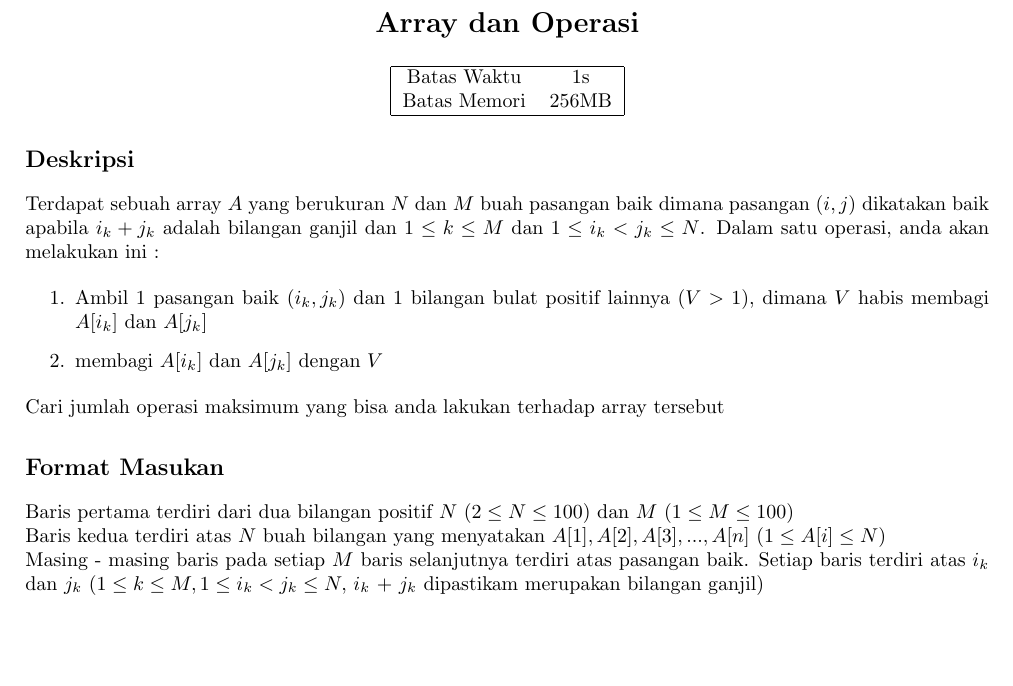
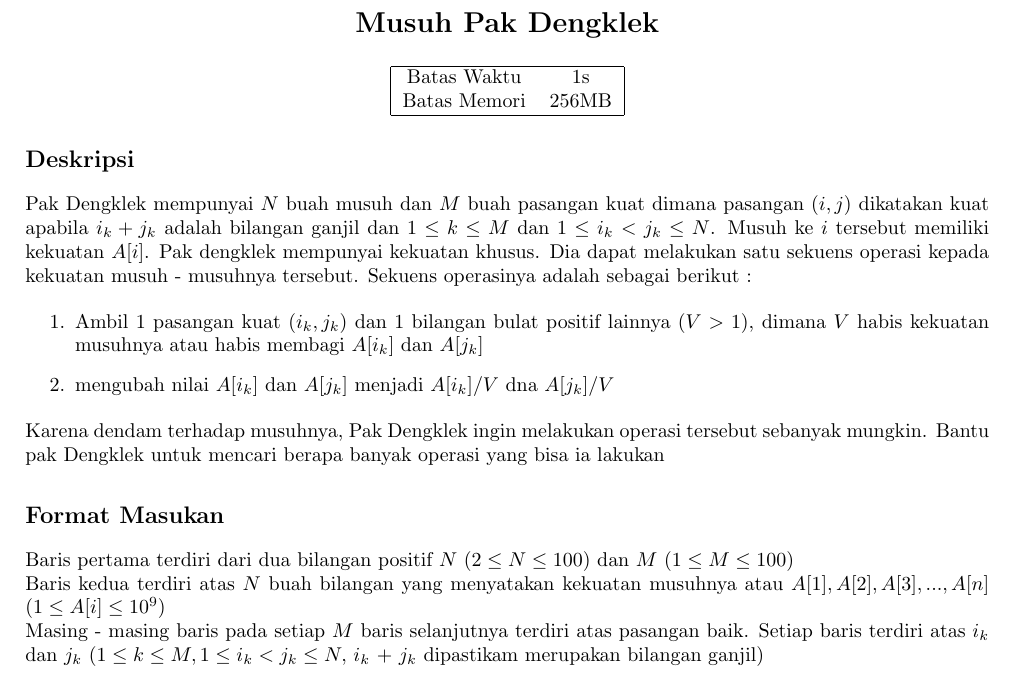
Before and after one commit to DewanaGustavus/Projek-Intern-CnC, a LaTeX document (Soal/Graph-Maxflow/statement.tex): part of the page, cut at the place of the change, the shorter picture padded with empty space. Compiled offline with pdfLaTeX.

Commit message:
Update statement.tex

```diff
--- a/Soal/Graph-Maxflow/statement.tex
+++ b/Soal/Graph-Maxflow/statement.tex
@@ -46,7 +46,7 @@
 \begin{center}
 
 
-    \section*{Array dan Operasi} % ganti judul soal
+    \section*{Musuh Pak Dengklek} % ganti judul soal
 
     \begin{tabular}{ | c c | }
         \hline
@@ -57,16 +57,16 @@
 \end{center}
 
 \subsection*{Deskripsi}
-Terdapat sebuah array $A$ yang berukuran $N$ dan $M$ buah pasangan baik dimana pasangan ($i,j$) dikatakan baik apabila $i_k + j_k$ adalah bilangan ganjil dan $1 \leq k \leq M$ dan $1 \leq i_k < j_k \leq N$. Dalam satu operasi, anda akan melakukan ini :
+Pak Dengklek mempunyai $N$ buah musuh dan $M$ buah pasangan kuat dimana pasangan ($i,j$) dikatakan kuat apabila $i_k + j_k$ adalah bilangan ganjil dan $1 \leq k \leq M$ dan $1 \leq i_k < j_k \leq N$. Musuh ke $i$ tersebut memiliki kekuatan $A[i]$. Pak dengklek mempunyai kekuatan khusus. Dia dapat melakukan satu sekuens operasi kepada kekuatan  musuh - musuhnya tersebut. Sekuens operasinya adalah sebagai berikut :
 \begin{enumerate}
-    \item Ambil 1 pasangan baik ($i_k, j_k$) dan 1 bilangan bulat positif lainnya ($V > 1$), dimana $V$ habis membagi $A[i_k]$ dan $A[j_k]$
-    \item membagi $A[i_k]$ dan $A[j_k]$ dengan $V$
+    \item Ambil 1 pasangan kuat ($i_k, j_k$) dan 1 bilangan bulat positif lainnya ($V > 1$), dimana $V$ habis kekuatan musuhnya atau habis membagi $A[i_k]$ dan $A[j_k]$
+    \item mengubah nilai $A[i_k]$ dan $A[j_k]$ menjadi  $A[i_k]/V$ dna $A[j_k]/V$
 \end{enumerate}
-Cari jumlah operasi maksimum yang bisa anda lakukan terhadap array tersebut
+Karena dendam terhadap musuhnya, Pak Dengklek ingin melakukan operasi tersebut sebanyak mungkin. Bantu pak Dengklek untuk mencari berapa banyak operasi yang bisa ia lakukan
 \subsection*{Format Masukan}
 
 Baris pertama terdiri dari dua bilangan positif $N$ ($2 \leq N \leq 100$) dan $M$ ($1 \leq M \leq 100$)\\
-Baris kedua terdiri atas $N$ buah bilangan yang menyatakan $A[1], A[2], A[3], ... ,A[n]$ ($1 \leq A[i] \leq N$)\\
+Baris kedua terdiri atas $N$ buah bilangan yang menyatakan kekuatan musuhnya atau $A[1], A[2], A[3], ... ,A[n]$ ($1 \leq A[i] \leq 10^9$)\\
 Masing - masing baris pada setiap $M$ baris selanjutnya terdiri atas pasangan baik. Setiap baris terdiri atas $i_k$ dan $j_k$ ($1 \leq k \leq M,1 \leq i_k < j_k \leq N,$ $i_k$ + $j_k$ dipastikam  merupakan bilangan ganjil)
 
 \subsection*{Format Keluaran}
```
